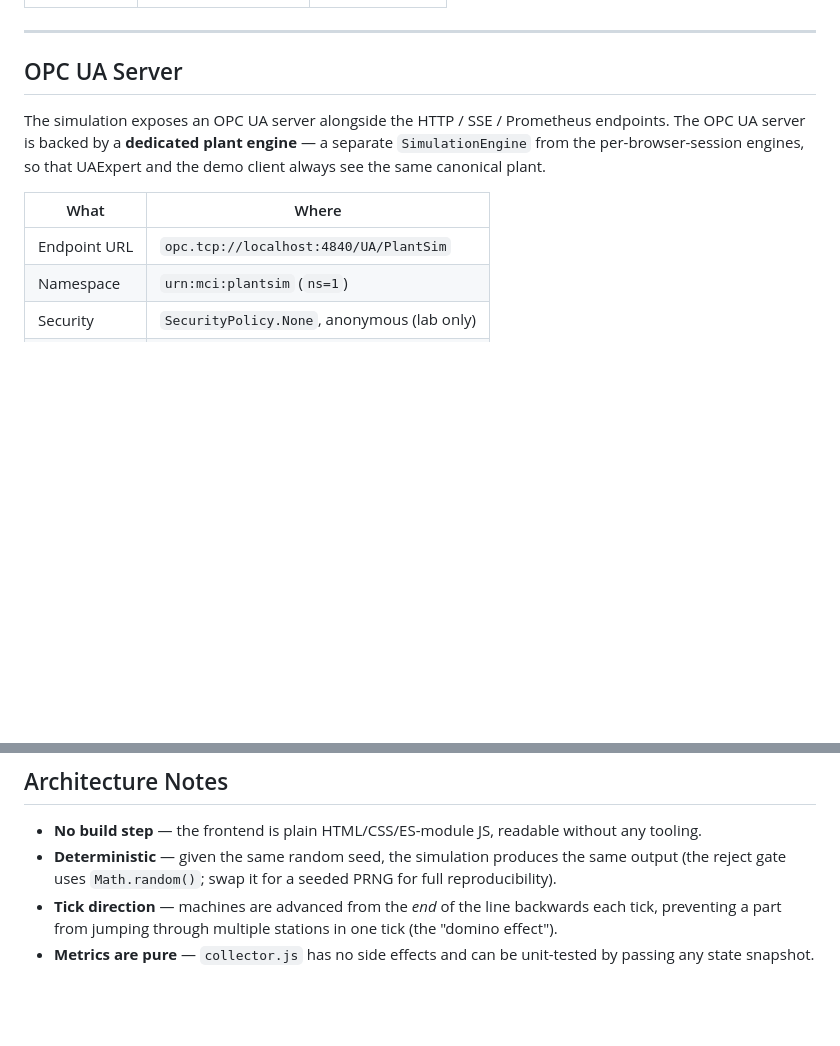
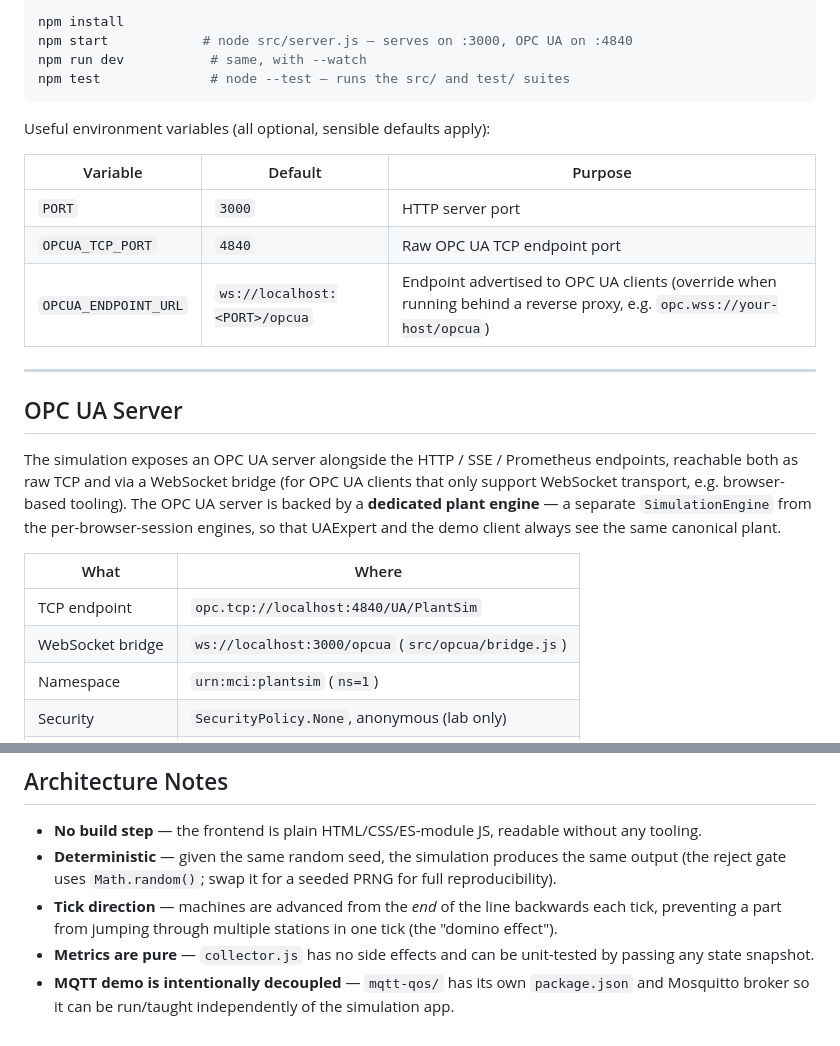
Before and after one commit to Cl3mi/machine_sim, a Markdown page: README.md, 2 parts joined by grey strips. Rendered like a GitHub page; blank space fills up the shorter version.

````diff
--- a/README.md
+++ b/README.md
@@ -34,15 +80,33 @@ docker compose -f docker-compose.yml -f docker-compose.grafana.yml up --build
+```bash
+npm install
+npm start            # node src/server.js — serves on :3000, OPC UA on :4840
+npm run dev           # same, with --watch
+npm test              # node --test — runs the src/ and test/ suites
+```
+
+Useful environment variables (all optional, sensible defaults apply):
+
+| Variable | Default | Purpose |
+|---|---|---|
+| `PORT` | `3000` | HTTP server port |
+| `OPCUA_TCP_PORT` | `4840` | Raw OPC UA TCP endpoint port |
+| `OPCUA_ENDPOINT_URL` | `ws://localhost:<PORT>/opcua` | Endpoint advertised to OPC UA clients (override when running behind a reverse proxy, e.g. `opc.wss://your-host/opcua`) |
+
 ---
 
 ## OPC UA Server
 
 The simulation exposes an OPC UA server alongside the HTTP / SSE / Prometheus
-endpoints. The OPC UA server is backed by a **dedicated plant engine** — a
-separate `SimulationEngine` from the per-browser-session engines, so that
-UAExpert and the demo client always see the same canonical plant.
+endpoints, reachable both as raw TCP and via a WebSocket bridge (for OPC UA
+clients that only support WebSocket transport, e.g. browser-based tooling).
+The OPC UA server is backed by a **dedicated plant engine** — a separate
+`SimulationEngine` from the per-browser-session engines, so that UAExpert and
+the demo client always see the same canonical plant.
 
 | What         | Where                                         |
 |--------------|-----------------------------------------------|
-| Endpoint URL | `opc.tcp://localhost:4840/UA/PlantSim`        |
+| TCP endpoint | `opc.tcp://localhost:4840/UA/PlantSim`        |
+| WebSocket bridge | `ws://localhost:3000/opcua` (`src/opcua/bridge.js`) |
 | Namespace    | `urn:mci:plantsim` (`ns=1`)                   |
 | Security     | `SecurityPolicy.None`, anonymous (lab only)   |
 | Node tree    | `docs/opcua/nodes.json`                       |
@@ -150,3 +257,4 @@ Set **Material stock** slider to its maximum, or set `materialStock: -1` in `con
 - **Deterministic** — given the same random seed, the simulation produces the same output (the reject gate uses `Math.random()`; swap it for a seeded PRNG for full reproducibility).
 - **Tick direction** — machines are advanced from the *end* of the line backwards each tick, preventing a part from jumping through multiple stations in one tick (the "domino effect").
 - **Metrics are pure** — `collector.js` has no side effects and can be unit-tested by passing any state snapshot.
+- **MQTT demo is intentionally decoupled** — `mqtt-qos/` has its own `package.json` and Mosquitto broker so it can be run/taught independently of the simulation app.
````
Also changed, not shown: other parts of README.md (+100 -11 lines).
